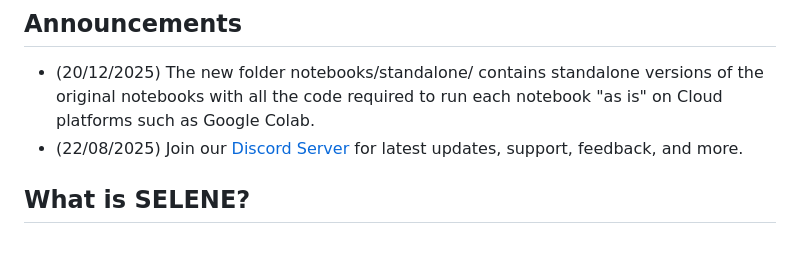
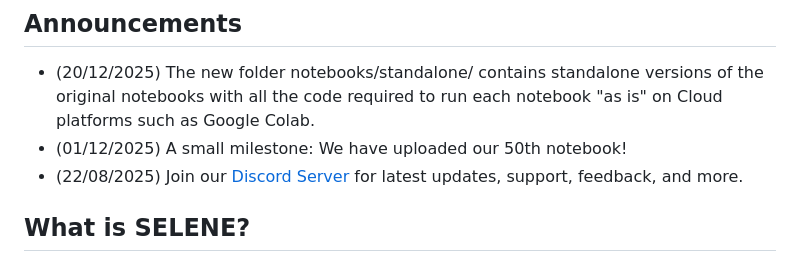
Before and after one commit to chrisvdweth/selene, a Markdown page: README.md, the part around the change. GitHub-like rendering.

```diff
--- a/README.md
+++ b/README.md
@@ -3,6 +3,7 @@
 ## Announcements
 
 * (20/12/2025) The new folder notebooks/standalone/ contains standalone versions of the original notebooks with all the code required to run each notebook "as is" on Cloud platforms such as Google Colab.
+* (01/12/2025) A small milestone: We have uploaded our 50th notebook!
 * (22/08/2025) Join our [Discord Server](https://discord.gg/nQMzt4QAM8) for latest updates, support, feedback, and more.
 
 
```
